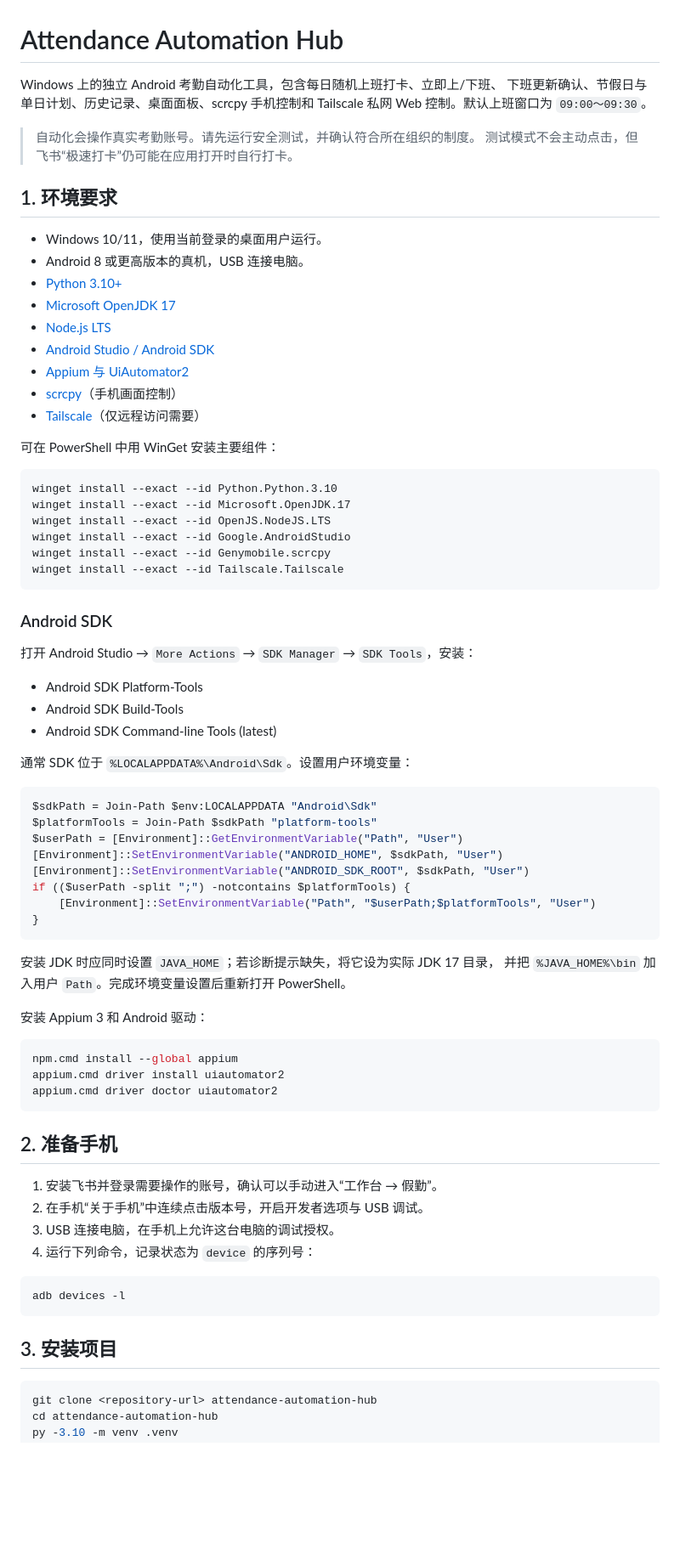
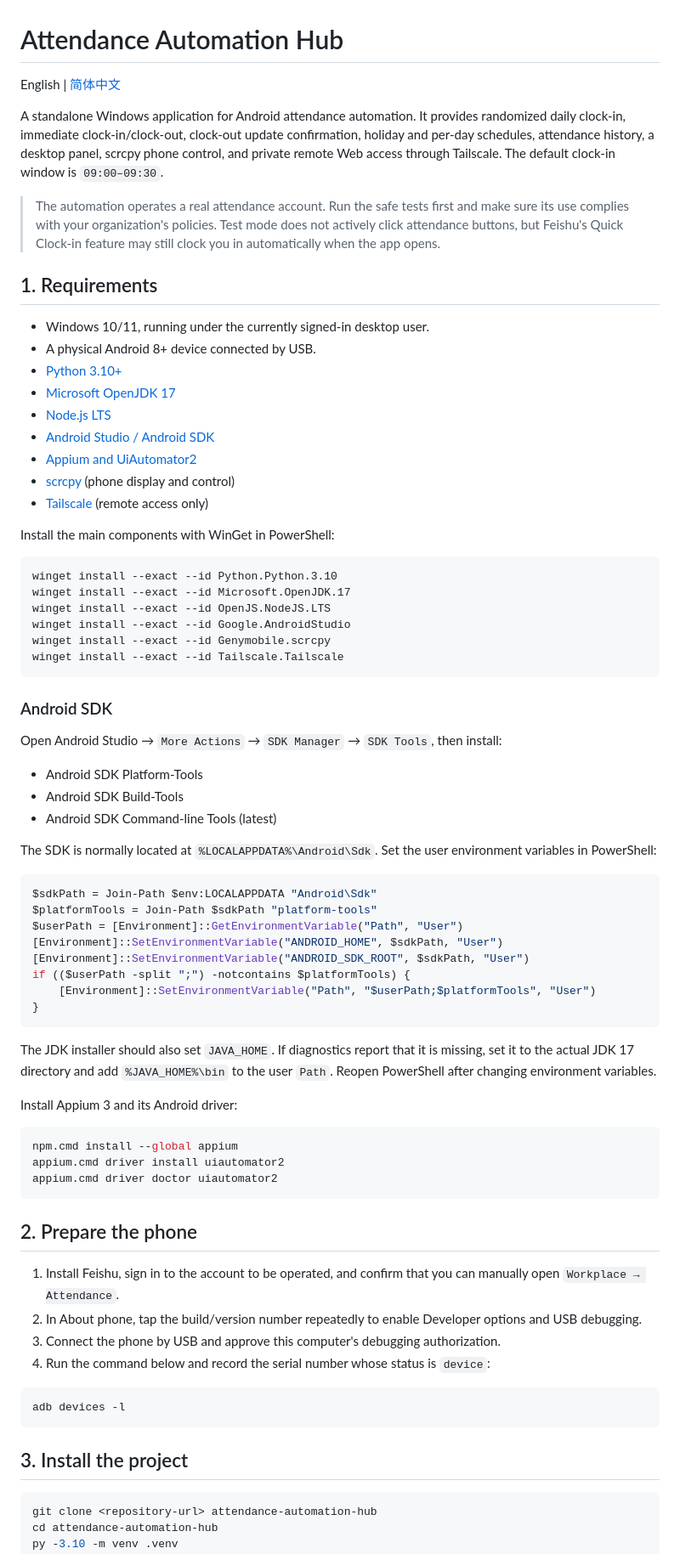
Before and after one commit to FeiyangHong/attendance-automation-hub, a Markdown page: README.md, the part around one of its changes. Shown at 85% size. Rendered like a GitHub page; blank space fills up the shorter version.

````diff
--- a/README.md
+++ b/README.md
@@ -1,25 +1,31 @@
 # Attendance Automation Hub
 
-Windows 上的独立 Android 考勤自动化工具，包含每日随机上班打卡、立即上/下班、
-下班更新确认、节假日与单日计划、历史记录、桌面面板、scrcpy 手机控制和 Tailscale
-私网 Web 控制。默认上班窗口为 `09:00～09:30`。
+English | [简体中文](README_CN.md)
 
-> 自动化会操作真实考勤账号。请先运行安全测试，并确认符合所在组织的制度。
-> 测试模式不会主动点击，但飞书“极速打卡”仍可能在应用打开时自行打卡。
+A standalone Windows application for Android attendance automation. It provides
+randomized daily clock-in, immediate clock-in/clock-out, clock-out update confirmation,
+holiday and per-day schedules, attendance history, a desktop panel, scrcpy phone control,
+and private remote Web access through Tailscale. The default clock-in window is
+`09:00–09:30`.
 
-## 1. 环境要求
+> The automation operates a real attendance account. Run the safe tests first and make
+> sure its use complies with your organization's policies. Test mode does not actively
+> click attendance buttons, but Feishu's Quick Clock-in feature may still clock you in
+> automatically when the app opens.
 
-- Windows 10/11，使用当前登录的桌面用户运行。
-- Android 8 或更高版本的真机，USB 连接电脑。
+## 1. Requirements
+
+- Windows 10/11, running under the currently signed-in desktop user.
+- A physical Android 8+ device connected by USB.
 - [Python 3.10+](https://www.python.org/downloads/windows/)
 - [Microsoft OpenJDK 17](https://learn.microsoft.com/java/openjdk/download)
 - [Node.js LTS](https://nodejs.org/en/download)
 - [Android Studio / Android SDK](https://developer.android.com/studio)
-- [Appium 与 UiAutomator2](https://appium.io/docs/en/latest/ecosystem/drivers/)
-- [scrcpy](https://github.com/Genymobile/scrcpy/blob/master/doc/windows.md)（手机画面控制）
-- [Tailscale](https://tailscale.com/docs/install/windows)（仅远程访问需要）
+- [Appium and UiAutomator2](https://appium.io/docs/en/latest/ecosystem/drivers/)
+- [scrcpy](https://github.com/Genymobile/scrcpy/blob/master/doc/windows.md) (phone display and control)
+- [Tailscale](https://tailscale.com/docs/install/windows) (remote access only)
 
-可在 PowerShell 中用 WinGet 安装主要组件：
+Install the main components with WinGet in PowerShell:
 
 ```powershell
 winget install --exact --id Python.Python.3.10
@@ -32,13 +38,14 @@ winget install --exact --id Tailscale.Tailscale
 
 ### Android SDK
 
-打开 Android Studio → `More Actions` → `SDK Manager` → `SDK Tools`，安装：
+Open Android Studio → `More Actions` → `SDK Manager` → `SDK Tools`, then install:
 
 - Android SDK Platform-Tools
 - Android SDK Build-Tools
 - Android SDK Command-line Tools (latest)
 
-通常 SDK 位于 `%LOCALAPPDATA%\Android\Sdk`。设置用户环境变量：
+The SDK is normally located at `%LOCALAPPDATA%\Android\Sdk`. Set the user environment
+variables in PowerShell:
 
 ```powershell
 $sdkPath = Join-Path $env:LOCALAPPDATA "Android\Sdk"
@@ -51,10 +58,11 @@ if (($userPath -split ";") -notcontains $platformTools) {
 }
 ```
 
-安装 JDK 时应同时设置 `JAVA_HOME`；若诊断提示缺失，将它设为实际 JDK 17 目录，
-并把 `%JAVA_HOME%\bin` 加入用户 `Path`。完成环境变量设置后重新打开 PowerShell。
+The JDK installer should also set `JAVA_HOME`. If diagnostics report that it is missing,
+set it to the actual JDK 17 directory and add `%JAVA_HOME%\bin` to the user `Path`.
+Reopen PowerShell after changing environment variables.
 
-安装 Appium 3 和 Android 驱动：
+Install Appium 3 and its Android driver:
 
 ```powershell
 npm.cmd install --global appium
@@ -62,18 +70,20 @@ appium.cmd driver install uiautomator2
 appium.cmd driver doctor uiautomator2
 ```
 
-## 2. 准备手机
+## 2. Prepare the phone
 
-1. 安装飞书并登录需要操作的账号，确认可以手动进入“工作台 → 假勤”。
-2. 在手机“关于手机”中连续点击版本号，开启开发者选项与 USB 调试。
-3. USB 连接电脑，在手机上允许这台电脑的调试授权。
-4. 运行下列命令，记录状态为 `device` 的序列号：
+1. Install Feishu, sign in to the account to be operated, and confirm that you can
+   manually open `Workplace → Attendance`.
+2. In About phone, tap the build/version number repeatedly to enable Developer options
+   and USB debugging.
+3. Connect the phone by USB and approve this computer's debugging authorization.
+4. Run the command below and record the serial number whose status is `device`:
 
 ```powershell
 adb devices -l
 ```
 
-## 3. 安装项目
+## 3. Install the project
 
 ```powershell
 git clone <repository-url> attendance-automation-hub
````
Also changed, not shown: other parts of README.md (+52 -39 lines), README_CN.md (added, +210 -0 lines).
